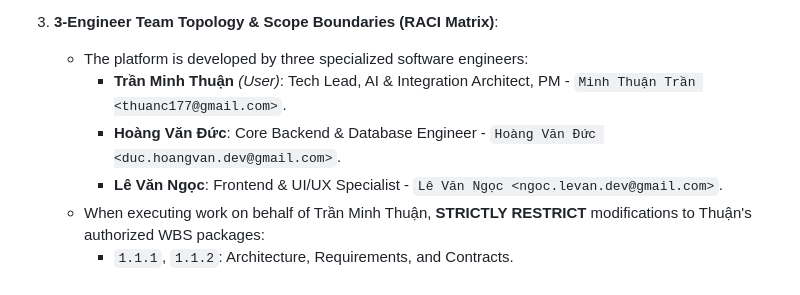
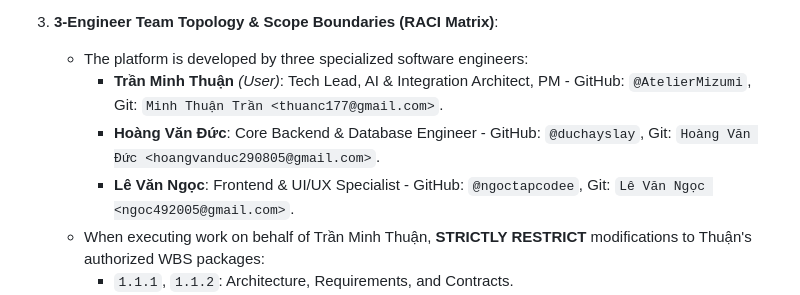
Before and after one commit to AtelierMizumi/TravelAI, a Markdown page: AGENTS.md, the part around the change. GitHub-like rendering.

```diff
--- a/AGENTS.md
+++ b/AGENTS.md
@@ -22,9 +22,9 @@
 
 3. **3-Engineer Team Topology & Scope Boundaries (RACI Matrix)**:
    - The platform is developed by three specialized software engineers:
-     - **Trần Minh Thuận** *(User)*: Tech Lead, AI & Integration Architect, PM - `Minh Thuận Trần <thuanc177@gmail.com>`.
-     - **Hoàng Văn Đức**: Core Backend & Database Engineer - `Hoàng Văn Đức <duc.hoangvan.dev@gmail.com>`.
-     - **Lê Văn Ngọc**: Frontend & UI/UX Specialist - `Lê Văn Ngọc <ngoc.levan.dev@gmail.com>`.
+     - **Trần Minh Thuận** *(User)*: Tech Lead, AI & Integration Architect, PM - GitHub: `@AtelierMizumi`, Git: `Minh Thuận Trần <thuanc177@gmail.com>`.
+     - **Hoàng Văn Đức**: Core Backend & Database Engineer - GitHub: `@duchayslay`, Git: `Hoàng Văn Đức <hoangvanduc290805@gmail.com>`.
+     - **Lê Văn Ngọc**: Frontend & UI/UX Specialist - GitHub: `@ngoctapcodee`, Git: `Lê Văn Ngọc <ngoc492005@gmail.com>`.
    - When executing work on behalf of Trần Minh Thuận, **STRICTLY RESTRICT** modifications to Thuận's authorized WBS packages:
      - `1.1.1`, `1.1.2`: Architecture, Requirements, and Contracts.
      - `1.3.1`, `1.3.2`, `1.3.3`: AI Vision Subsystem (FastAPI, Image Preprocessing, Google Cloud Vision SDK).
```
Also changed, not shown: .agents/rules/02_team_topology_and_role_boundaries.md (+5 -5 lines), COLABORATION.md (+5 -5 lines).
